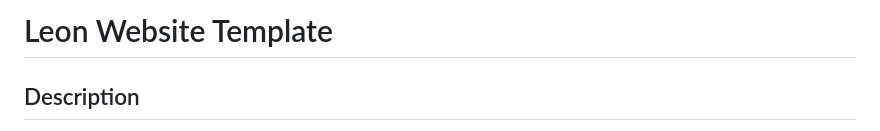
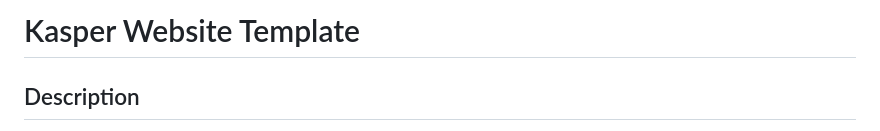
Before and after one commit to medhatassm/Kasper, a Markdown page: README.md, the part around the change. GitHub-like rendering.

```diff
--- a/README.md
+++ b/README.md
@@ -1,4 +1,4 @@
-# Leon Website Template
+# Kasper Website Template
 
 ## Description
 
```
